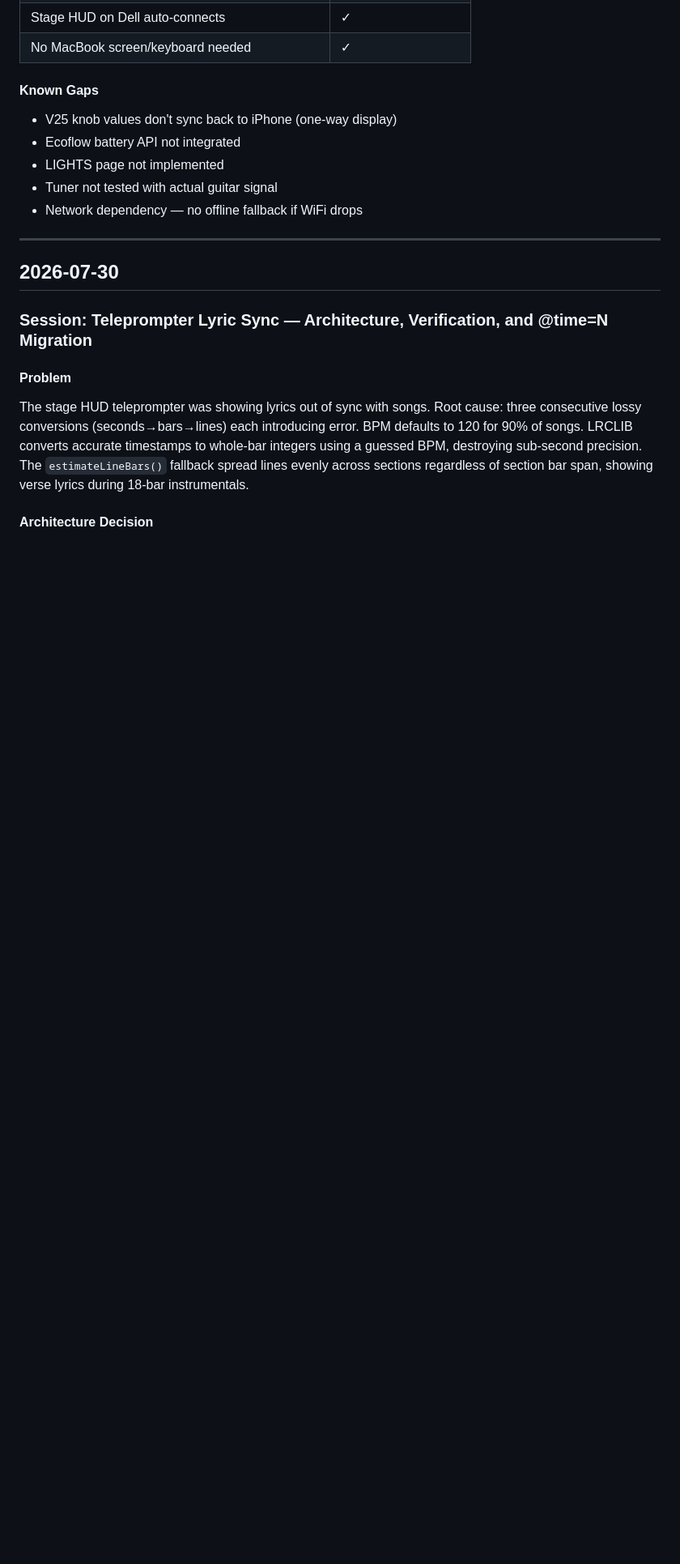
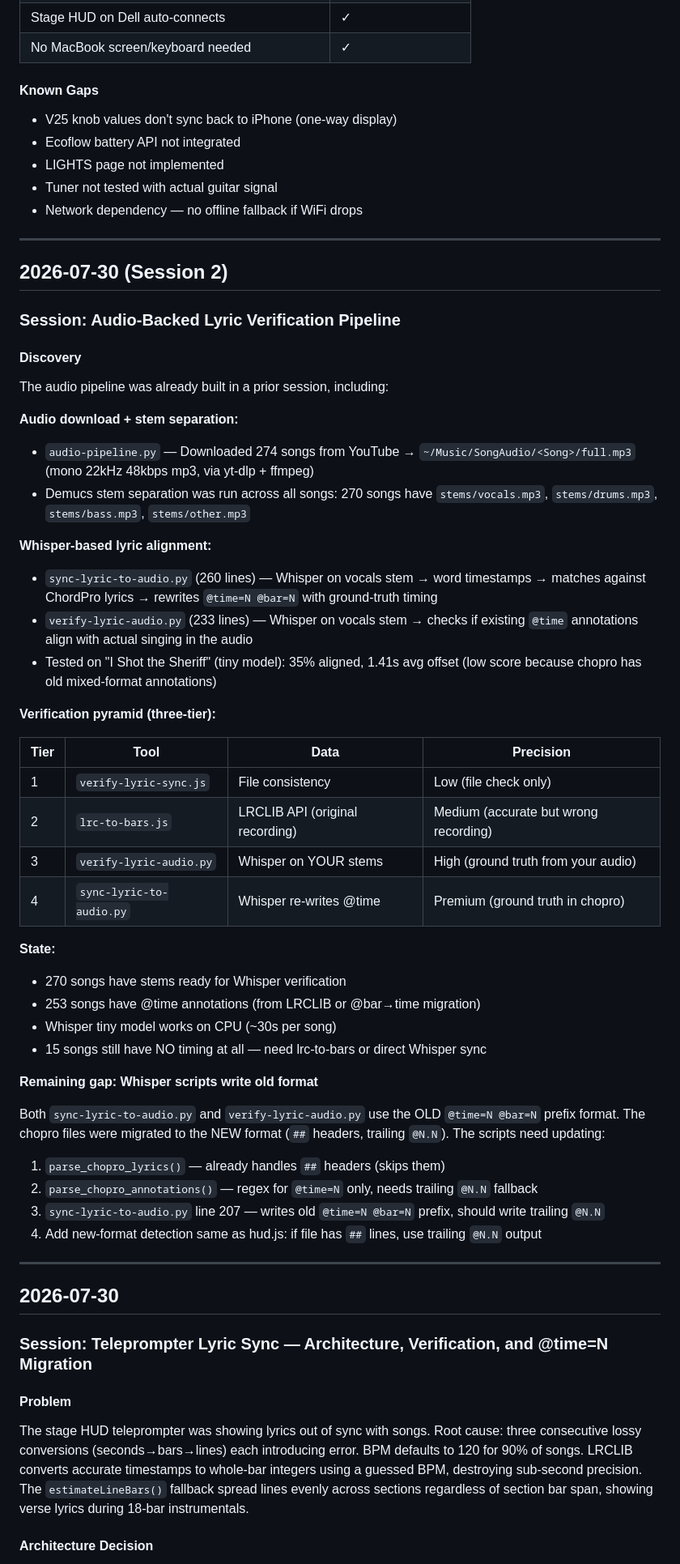
Before and after one commit to PlaceholderDuo/live-stage-hud, a Markdown page: BUILD_LOG.md, the part around one of its changes. Shown at 81% size. Rendered like a GitHub page; blank space fills up the shorter version.

Commit message:
BUILD_LOG: document three-tier audio-backed lyric verification pyramid. Whisper tools exist but need new-format chopro support.

```diff
--- a/BUILD_LOG.md
+++ b/BUILD_LOG.md
@@ -1317,6 +1327,55 @@ Run: `node "~/Library/Application Support/REAPER/Scripts/Live Show Manager/web/t
 
 ---
 
+## 2026-07-30 (Session 2)
+
+### Session: Audio-Backed Lyric Verification Pipeline
+
+#### Discovery
+
+The audio pipeline was already built in a prior session, including:
+
+**Audio download + stem separation:**
+- `audio-pipeline.py` — Downloaded 274 songs from YouTube → `~/Music/SongAudio/<Song>/full.mp3`
+  (mono 22kHz 48kbps mp3, via yt-dlp + ffmpeg)
+- Demucs stem separation was run across all songs: 270 songs have `stems/vocals.mp3`,
+  `stems/drums.mp3`, `stems/bass.mp3`, `stems/other.mp3`
+
+**Whisper-based lyric alignment:**
+- `sync-lyric-to-audio.py` (260 lines) — Whisper on vocals stem → word timestamps →
+  matches against ChordPro lyrics → rewrites `@time=N @bar=N` with ground-truth timing
+- `verify-lyric-audio.py` (233 lines) — Whisper on vocals stem → checks if existing
+  `@time` annotations align with actual singing in the audio
+- Tested on "I Shot the Sheriff" (tiny model): 35% aligned, 1.41s avg offset
+  (low score because chopro has old mixed-format annotations)
+
+**Verification pyramid (three-tier):**
+
+| Tier | Tool | Data | Precision |
+|------|------|------|-----------|
+| 1 | `verify-lyric-sync.js` | File consistency | Low (file check only) |
+| 2 | `lrc-to-bars.js` | LRCLIB API (original recording) | Medium (accurate but wrong recording) |
+| 3 | `verify-lyric-audio.py` | Whisper on YOUR stems | High (ground truth from your audio) |
+| 4 | `sync-lyric-to-audio.py` | Whisper re-writes @time | Premium (ground truth in chopro) |
+
+**State:**
+- 270 songs have stems ready for Whisper verification
+- 253 songs have @time annotations (from LRCLIB or @bar→time migration)
+- Whisper tiny model works on CPU (~30s per song)
+- 15 songs still have NO timing at all — need lrc-to-bars or direct Whisper sync
+
+**Remaining gap: Whisper scripts write old format**
+
+Both `sync-lyric-to-audio.py` and `verify-lyric-audio.py` use the OLD
+`@time=N @bar=N` prefix format. The chopro files were migrated to the NEW
+format (`##` headers, trailing `@N.N`). The scripts need updating:
+  1. `parse_chopro_lyrics()` — already handles `##` headers (skips them)
+  2. `parse_chopro_annotations()` — regex for `@time=N` only, needs trailing `@N.N` fallback
+  3. `sync-lyric-to-audio.py` line 207 — writes old `@time=N @bar=N` prefix, should write trailing `@N.N`
+  4. Add new-format detection same as hud.js: if file has `##` lines, use trailing `@N.N` output
+
+---
+
 ## 2026-07-30
 
 ### Session: Teleprompter Lyric Sync — Architecture, Verification, and @time=N Migration
```
Also changed, not shown: other parts of BUILD_LOG.md (+10 -0 lines).
